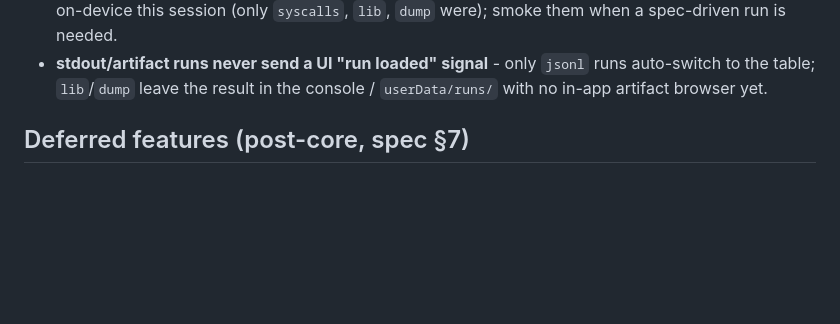
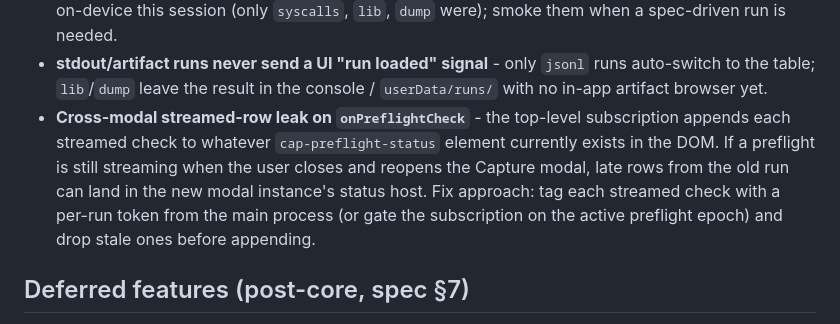
Before and after one commit to michaelaurelio/Anubee-Desktop, a Markdown page: BACKLOG.md, the part around the change. GitHub-like rendering; blank space fills up the shorter version.

Commit message:
docs: log the cross-modal streamed-row leak on onPreflightCheck
Note the known drawback under feature 9: reopening the Capture modal
while a prior preflight is still streaming can leak late rows into the
new modal instance, and outline the per-run-token / epoch-gated fix.

```diff
--- a/BACKLOG.md
+++ b/BACKLOG.md
@@ -316,6 +316,14 @@ check up front instead of running `adb push` - closing the previous
 - **stdout/artifact runs never send a UI "run loaded" signal** - only `jsonl`
   runs auto-switch to the table; `lib`/`dump` leave the result in the console /
   `userData/runs/` with no in-app artifact browser yet.
+- **Cross-modal streamed-row leak on `onPreflightCheck`** - the top-level
+  subscription appends each streamed check to whatever `cap-preflight-status`
+  element currently exists in the DOM. If a preflight is still streaming when
+  the user closes and reopens the Capture modal, late rows from the old run
+  can land in the new modal instance's status host. Fix approach: tag each
+  streamed check with a per-run token from the main process (or gate the
+  subscription on the active preflight epoch) and drop stale ones before
+  appending.
 
 ## Deferred features (post-core, spec §7)
 - **8** Session-only MCP (stdio) exposing the tagged graph. Decision C: headless
```
